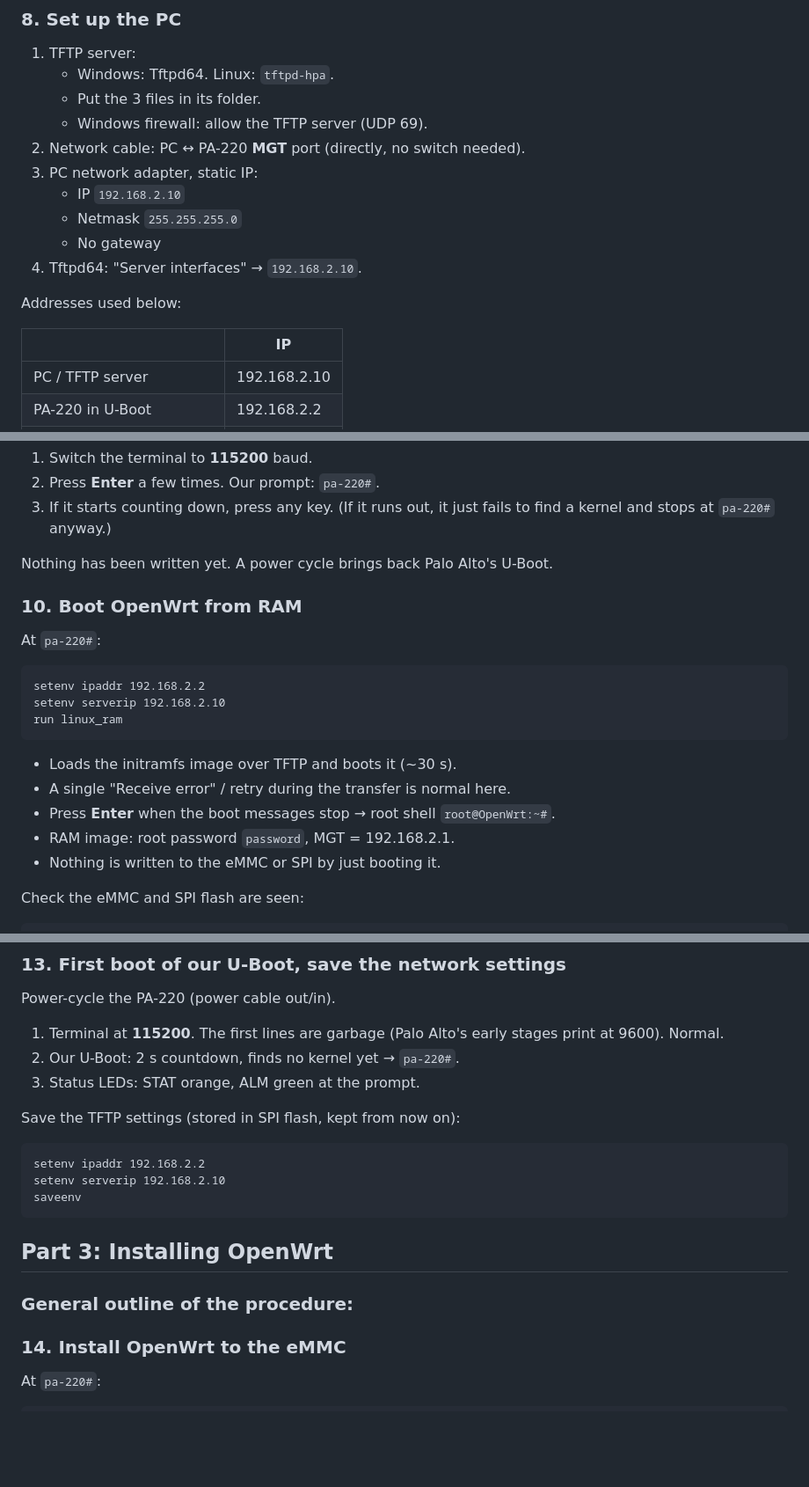
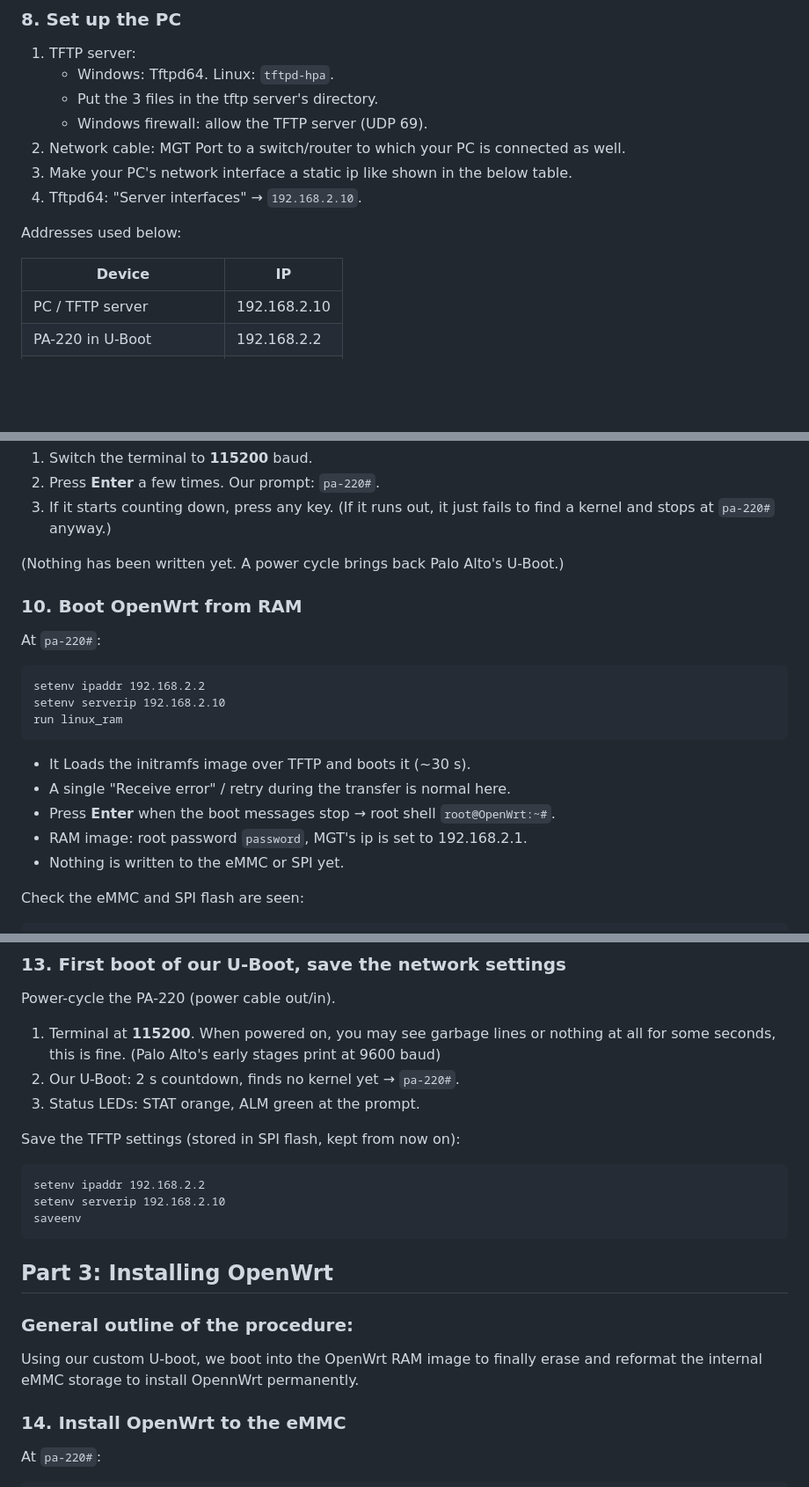
Before and after one commit to IronDemiGod/pa220-openwrt, a Markdown page: docs/INSTALLATION.md, 3 parts joined by grey strips. Shown at 88% size. Drawn GitHub-style; blank space fills up the shorter version.

````diff
--- a/docs/INSTALLATION.md
+++ b/docs/INSTALLATION.md
@@ -179,18 +180,15 @@ them).
 
 1. TFTP server:
    - Windows: Tftpd64. Linux: `tftpd-hpa`.
-   - Put the 3 files in its folder.
+   - Put the 3 files in the tftp server's directory.
    - Windows firewall: allow the TFTP server (UDP 69).
-2. Network cable: PC ↔ PA-220 **MGT** port (directly, no switch needed).
-3. PC network adapter, static IP:
-   - IP `192.168.2.10`
-   - Netmask `255.255.255.0`
-   - No gateway
+2. Network cable: MGT Port to a switch/router to which your PC is connected as well.
+3. Make your PC's network interface a static ip like shown in the below table.
 4. Tftpd64: "Server interfaces" → `192.168.2.10`.
 
 Addresses used below:
 
-| | IP |
+| Device | IP |
 |---|---|
 | PC / TFTP server | 192.168.2.10 |
 | PA-220 in U-Boot | 192.168.2.2 |
@@ -222,7 +220,7 @@ go 0x81000000
 3. If it starts counting down, press any key. (If it runs out, it just fails
    to find a kernel and stops at `pa-220#` anyway.)
 
-Nothing has been written yet. A power cycle brings back Palo Alto's U-Boot.
+(Nothing has been written yet. A power cycle brings back Palo Alto's U-Boot.)
 
 ### 10. Boot OpenWrt from RAM
 
@@ -233,12 +231,12 @@ setenv serverip 192.168.2.10
 run linux_ram
 ```
 
-- Loads the initramfs image over TFTP and boots it (~30 s).
+- It Loads the initramfs image over TFTP and boots it (~30 s).
 - A single "Receive error" / retry during the transfer is normal here.
 - Press **Enter** when the boot messages stop → root shell
   `root@OpenWrt:~#`.
-- RAM image: root password `password`, MGT = 192.168.2.1.
-- Nothing is written to the eMMC or SPI by just booting it.
+- RAM image: root password `password`, MGT's ip is set to 192.168.2.1.
+- Nothing is written to the eMMC or SPI yet.
 
 Check the eMMC and SPI flash are seen:
 ```
@@ -337,8 +335,8 @@ step).
 
 Power-cycle the PA-220 (power cable out/in).
 
-1. Terminal at **115200**. The first lines are garbage (Palo Alto's early
-   stages print at 9600). Normal.
+1. Terminal at **115200**. When powered on, you may see garbage lines or nothing at all for some seconds, this is fine. (Palo Alto's early
+   stages print at 9600 baud)
 2. Our U-Boot: 2 s countdown, finds no kernel yet → `pa-220#`.
 3. Status LEDs: STAT orange, ALM green at the prompt.
 
@@ -352,6 +350,7 @@ saveenv
 ## Part 3: Installing OpenWrt
 
 ### General outline of the procedure:
+Using our custom U-boot, we boot into the OpenWrt RAM image to finally erase and reformat the internal eMMC storage to install OpennWrt permanently.
 
 
 ### 14. Install OpenWrt to the eMMC
````
Also changed, not shown: other parts of docs/INSTALLATION.md (+4 -4 lines).
